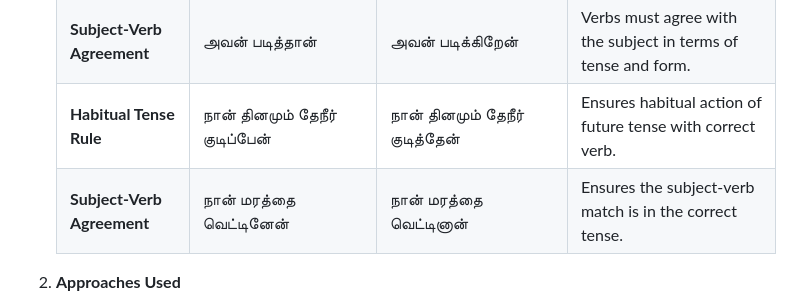
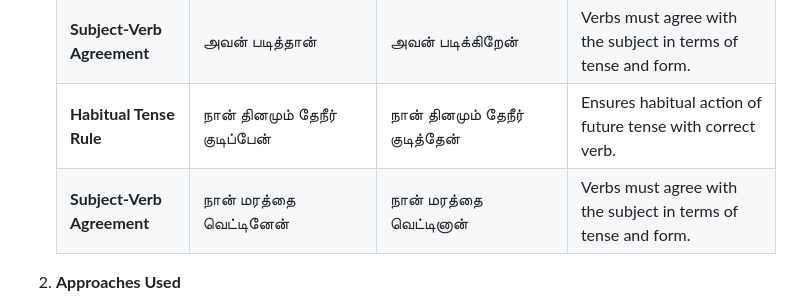
Before and after one commit to DarmilaT/Tamil-SpellGrammar-Checker, a Markdown page: README.md, the part around the change printed below. Rendered like a GitHub page.

```diff
--- a/README.md
+++ b/README.md
@@ -53,7 +54,7 @@ This project aims to build a Tamil Spell and Grammar Checker using a combination
    | **Habitual Tense Rule**    | நான் தினமும் ஐந்து மணிக்கு எழுந்திருப்பேன் | நான் தினமும் ஐந்து மணிக்கு எழுந்திருகிறேன் | Ensures habitual actions are in the correct future tense.     |
    | **Subject-Verb Agreement** | அவன் படித்தான்                             | அவன் படிக்கிறேன்                           | Verbs must agree with the subject in terms of tense and form. |
    | **Habitual Tense Rule**    | நான் தினமும் தேநீர் குடிப்பேன்             | நான் தினமும் தேநீர் குடித்தேன்             | Ensures habitual action of future tense with correct verb.    |
-   | **Subject-Verb Agreement** | நான் மரத்தை வெட்டினேன்                     | நான் மரத்தை வெட்டினான்                     | Ensures the subject-verb match is in the correct tense.       |
+   | **Subject-Verb Agreement** | நான் மரத்தை வெட்டினேன்                     | நான் மரத்தை வெட்டினான்                     | Verbs must agree with the subject in terms of tense and form. |
 
 2. **Approaches Used**
 
```
Also changed, not shown: other parts of README.md (+1 -1 lines).
